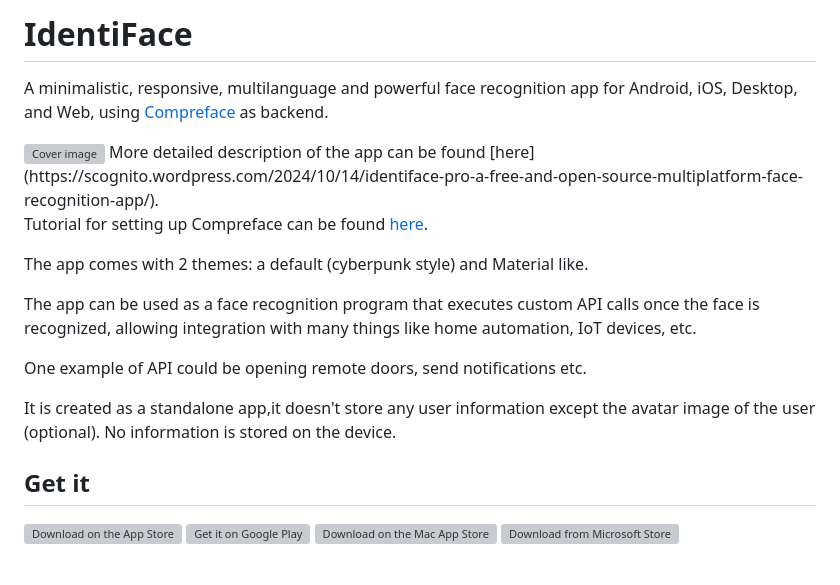
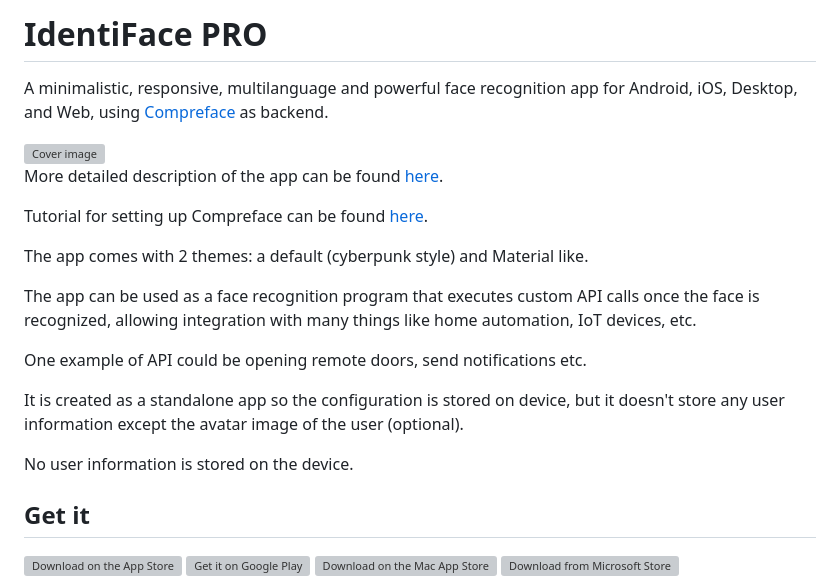
Before and after one commit to scognito/identiface_pro, a Markdown page: README.md, the part around the change. Rendered like a GitHub page; grey boxes are pictures that could not be loaded.

```diff
--- a/README.md
+++ b/README.md
@@ -1,4 +1,4 @@
-# IdentiFace
+# IdentiFace PRO
 
 A minimalistic, responsive, multilanguage and powerful face recognition app for Android, iOS,
 Desktop,
@@ -6,6 +6,7 @@ and Web, using [Compreface](https://github.com/exadel-inc/CompreFace) as backend
 
 
 <img src="screenshots/evidenza.png" alt="Cover image">
+
 More detailed description of the app can be
 found [here](https://scognito.wordpress.com/2024/10/14/identiface-pro-a-free-and-open-source-multiplatform-face-recognition-app/).
 
@@ -19,8 +20,11 @@ recognized, allowing integration with many things like home automation, IoT devi
 
 One example of API could be opening remote doors, send notifications etc.
 
-It is created as a standalone app,it doesn't store any user information except the avatar image
-of the user (optional). No information is stored on the device.
+It is created as a standalone app so the configuration is stored on device, but it doesn't store any
+user information except the avatar image
+of the user (optional).
+
+No user information is stored on the device.
 
 ## Get it
 
```
